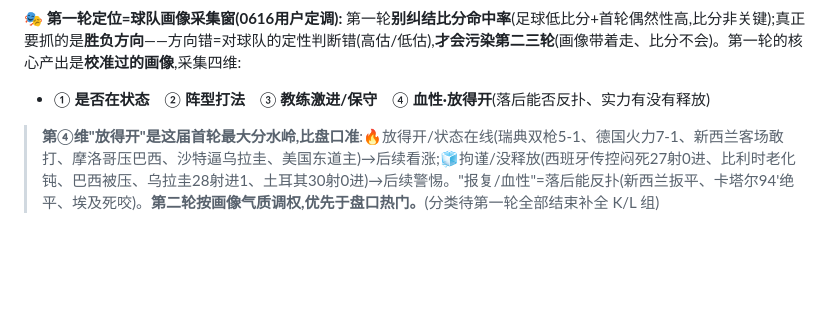
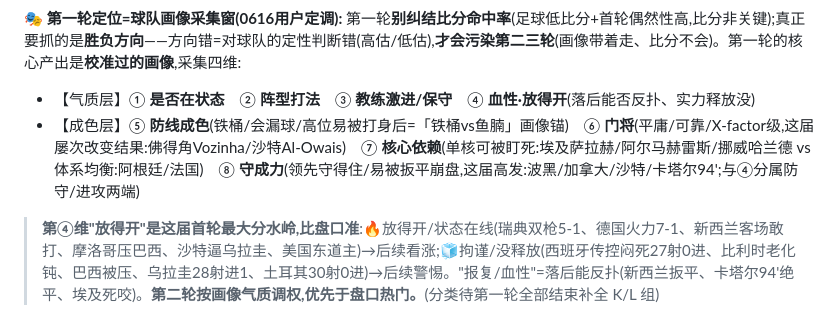
Before and after one commit to joearkon/worldcup2026-predictions, a Markdown page: 复盘台账.md, the part around the change. Rendered like a GitHub page; blank space fills up the shorter version.

Commit message:
球队画像增补成色层4维(用户0616)
气质层(状态/打法/教练/血性)之上加成色层:
⑤防线成色(铁桶vs鱼腩画像锚) ⑥门将(X-factor) ⑦核心依赖(单核可盯死/体系) ⑧守成力(领先能否守住)
落 team_profiles 原则④ + 台账画像采集窗块,共八维

Co-Authored-By: Claude Opus 4.8 <noreply@anthropic.com>

```diff
--- a/复盘台账.md
+++ b/复盘台账.md
@@ -50,7 +50,8 @@
 
 **🎭 第一轮定位=球队画像采集窗(0616用户定调):**
 第一轮**别纠结比分命中率**(足球低比分+首轮偶然性高,比分非关键);真正要抓的是**胜负方向**——方向错=对球队的定性判断错(高估/低估),**才会污染第二三轮**(画像带着走、比分不会)。第一轮的核心产出是**校准过的画像**,采集四维:
-- ① **是否在状态**　② **阵型打法**　③ **教练激进/保守**　④ **血性·放得开**(落后能否反扑、实力有没有释放)
+- 【气质层】① **是否在状态**　② **阵型打法**　③ **教练激进/保守**　④ **血性·放得开**(落后能否反扑、实力释放没)
+- 【成色层】⑤ **防线成色**(铁桶/会漏球/高位易被打身后=「铁桶vs鱼腩」画像锚)　⑥ **门将**(平庸/可靠/X-factor级,这届屡次改变结果:佛得角Vozinha/沙特Al-Owais)　⑦ **核心依赖**(单核可被盯死:埃及萨拉赫/阿尔马赫雷斯/挪威哈兰德 vs 体系均衡:阿根廷/法国)　⑧ **守成力**(领先守得住/易被扳平崩盘,这届高发:波黑/加拿大/沙特/卡塔尔94';与④分属防守/进攻两端)
 > **第④维"放得开"是这届首轮最大分水岭,比盘口准**:🔥放得开/状态在线(瑞典双枪5-1、德国火力7-1、新西兰客场敢打、摩洛哥压巴西、沙特逼乌拉圭、美国东道主)→后续看涨;🧊拘谨/没释放(西班牙传控闷死27射0进、比利时老化钝、巴西被压、乌拉圭28射进1、土耳其30射0进)→后续警惕。"报复/血性"=落后能反扑(新西兰扳平、卡塔尔94'绝平、埃及死咬)。**第二轮按画像气质调权,优先于盘口热门。**(分类待第一轮全部结束补全 K/L 组)
 
 **操作备忘(流程教训):**
```
Also changed, not shown: stats/team_profiles.md (+1 -1 lines).
